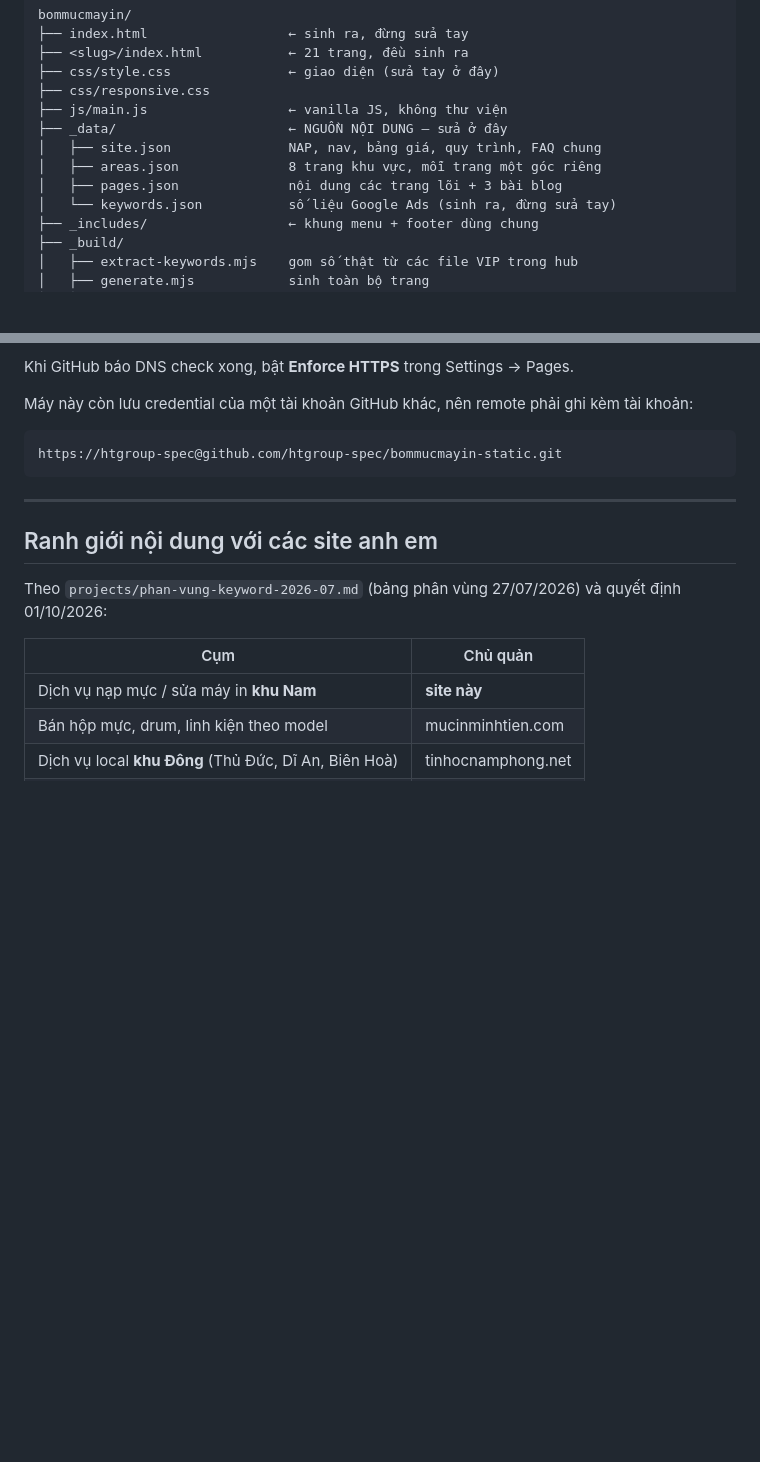
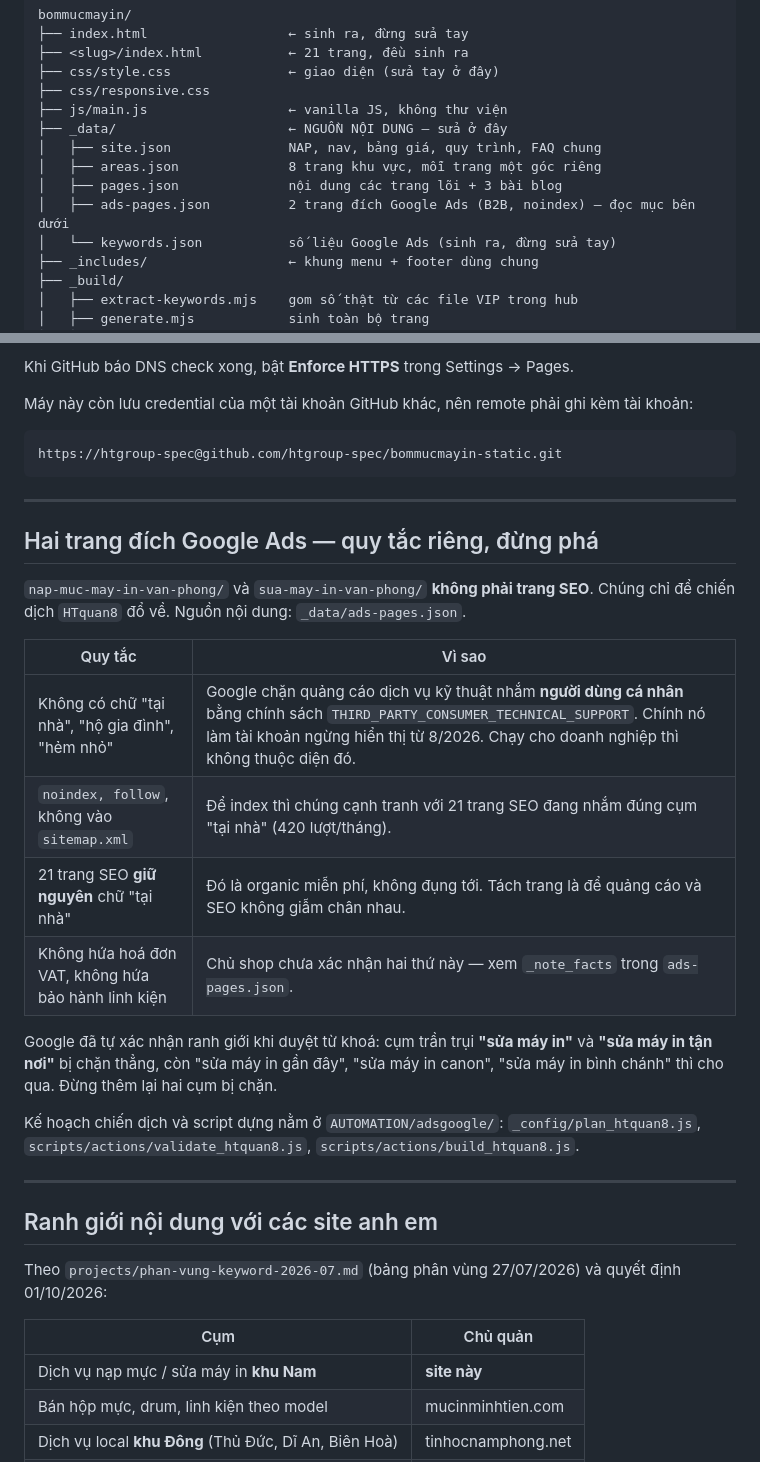
Before and after one commit to htgroup-spec/bommucmayin-static, a Markdown page: README.md, 2 parts joined by grey strips. GitHub-like rendering; blank space fills up the shorter version.

Commit message:
Ghi quy tắc của hai trang đích quảng cáo vào README
Để lần sau không ai gỡ noindex hay viết lại giọng cá nhân cho hai trang đó rồi
làm tài khoản quảng cáo bị chặn lần nữa. Kèm kết quả Google tự xác nhận lúc
duyệt từ khoá: "sửa máy in" và "sửa máy in tận nơi" bị chặn, các biến thể có
bổ ngữ thì cho qua.

Co-Authored-By: Claude Opus 5 <noreply@anthropic.com>

```diff
--- a/README.md
+++ b/README.md
@@ -33,6 +33,7 @@ bommucmayin/
 │   ├── site.json               NAP, nav, bảng giá, quy trình, FAQ chung
 │   ├── areas.json              8 trang khu vực, mỗi trang một góc riêng
 │   ├── pages.json              nội dung các trang lõi + 3 bài blog
+│   ├── ads-pages.json          2 trang đích Google Ads (B2B, noindex) — đọc mục bên dưới
 │   └── keywords.json           số liệu Google Ads (sinh ra, đừng sửa tay)
 ├── _includes/                  ← khung menu + footer dùng chung
 ├── _build/
@@ -98,6 +99,27 @@ https://htgroup-spec@github.com/htgroup-spec/bommucmayin-static.git
 
 ---
 
+## Hai trang đích Google Ads — quy tắc riêng, đừng phá
+
+`nap-muc-may-in-van-phong/` và `sua-may-in-van-phong/` **không phải trang SEO**. Chúng chỉ
+để chiến dịch `HTquan8` đổ về. Nguồn nội dung: `_data/ads-pages.json`.
+
+| Quy tắc | Vì sao |
+|---|---|
+| Không có chữ "tại nhà", "hộ gia đình", "hẻm nhỏ" | Google chặn quảng cáo dịch vụ kỹ thuật nhắm **người dùng cá nhân** bằng chính sách `THIRD_PARTY_CONSUMER_TECHNICAL_SUPPORT`. Chính nó làm tài khoản ngừng hiển thị từ 8/2026. Chạy cho doanh nghiệp thì không thuộc diện đó. |
+| `noindex, follow`, không vào `sitemap.xml` | Để index thì chúng cạnh tranh với 21 trang SEO đang nhắm đúng cụm "tại nhà" (420 lượt/tháng). |
+| 21 trang SEO **giữ nguyên** chữ "tại nhà" | Đó là organic miễn phí, không đụng tới. Tách trang là để quảng cáo và SEO không giẫm chân nhau. |
+| Không hứa hoá đơn VAT, không hứa bảo hành linh kiện | Chủ shop chưa xác nhận hai thứ này — xem `_note_facts` trong `ads-pages.json`. |
+
+Google đã tự xác nhận ranh giới khi duyệt từ khoá: cụm trần trụi **"sửa máy in"** và
+**"sửa máy in tận nơi"** bị chặn thẳng, còn "sửa máy in gần đây", "sửa máy in canon",
+"sửa máy in bình chánh" thì cho qua. Đừng thêm lại hai cụm bị chặn.
+
+Kế hoạch chiến dịch và script dựng nằm ở `AUTOMATION/adsgoogle/`:
+`_config/plan_htquan8.js`, `scripts/actions/validate_htquan8.js`, `scripts/actions/build_htquan8.js`.
+
+---
+
 ## Ranh giới nội dung với các site anh em
 
 Theo `projects/phan-vung-keyword-2026-07.md` (bảng phân vùng 27/07/2026) và quyết định
```
